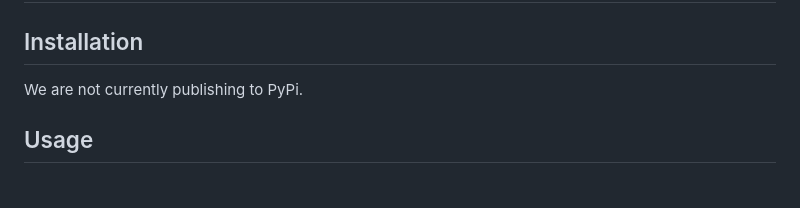
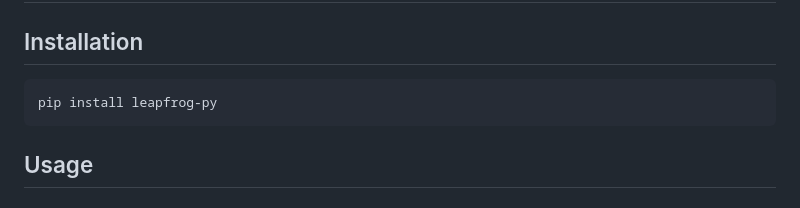
Before and after one commit to mrc-ide/leapfrog, a Markdown page: leapfrog-py/README.md, the part around the change. Drawn GitHub-style.

````diff
--- a/leapfrog-py/README.md
+++ b/leapfrog-py/README.md
@@ -2,7 +2,9 @@
 
 ## Installation
 
-We are not currently publishing to PyPi.
+```bash
+pip install leapfrog-py
+```
 
 ## Usage
 
````
